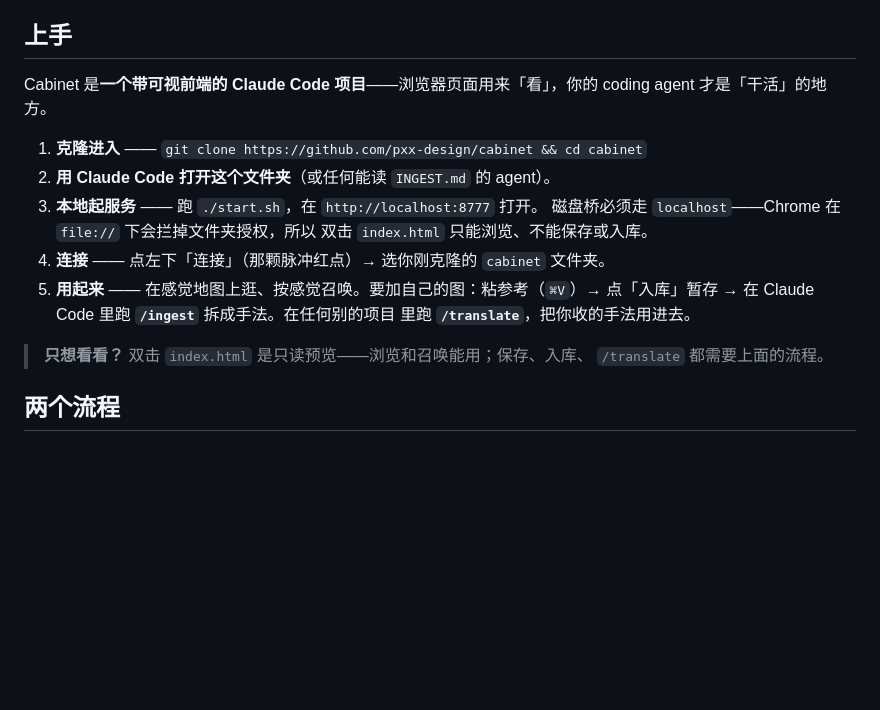
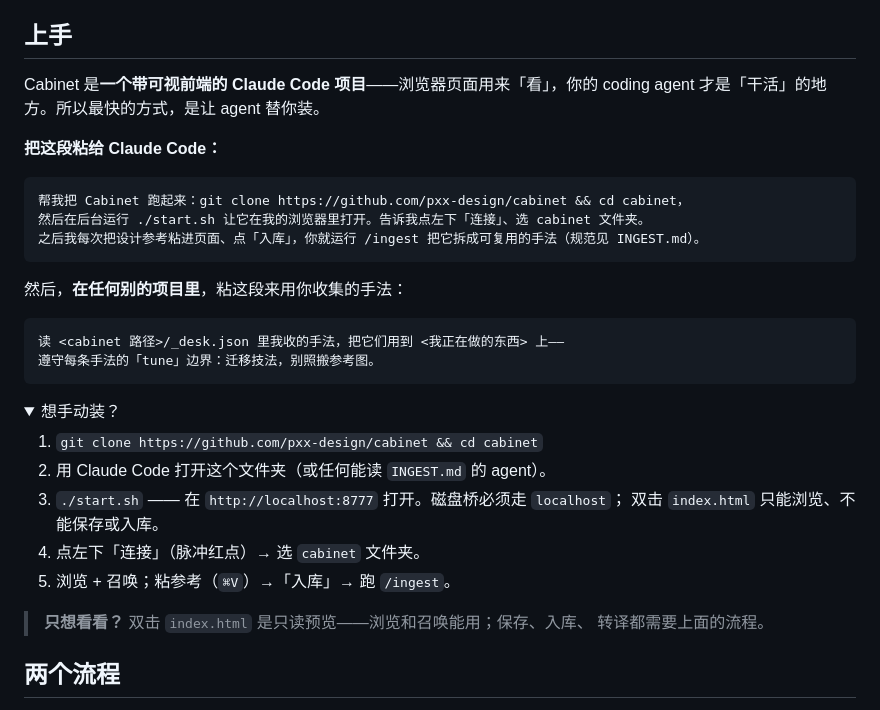
Before and after one commit to pxx-design/cabinet, a Markdown page: README.zh.md, the part around the change. Rendered like a GitHub page; folded sections open; blank space fills up the shorter version.

````diff
--- a/README.zh.md
+++ b/README.zh.md
@@ -59,20 +59,37 @@ Cabinet 正是为这件事做的。它不给你整图 prompt，而是在使用
 ## 上手
 
 Cabinet 是**一个带可视前端的 Claude Code 项目**——浏览器页面用来「看」，你的
-coding agent 才是「干活」的地方。
+coding agent 才是「干活」的地方。所以最快的方式，是让 agent 替你装。
 
-1. **克隆进入** —— `git clone https://github.com/pxx-design/cabinet && cd cabinet`
-2. **用 Claude Code 打开这个文件夹**（或任何能读 `INGEST.md` 的 agent）。
-3. **本地起服务** —— 跑 `./start.sh`，在 `http://localhost:8777` 打开。
-   磁盘桥必须走 `localhost`——Chrome 在 `file://` 下会拦掉文件夹授权，所以
+**把这段粘给 Claude Code：**
+
+```text
+帮我把 Cabinet 跑起来：git clone https://github.com/pxx-design/cabinet && cd cabinet，
+然后在后台运行 ./start.sh 让它在我的浏览器里打开。告诉我点左下「连接」、选 cabinet 文件夹。
+之后我每次把设计参考粘进页面、点「入库」，你就运行 /ingest 把它拆成可复用的手法（规范见 INGEST.md）。
+```
+
+然后，**在任何别的项目里**，粘这段来用你收集的手法：
+
+```text
+读 <cabinet 路径>/_desk.json 里我收的手法，把它们用到 <我正在做的东西> 上——
+遵守每条手法的「tune」边界：迁移技法，别照搬参考图。
+```
+
+<details>
+<summary>想手动装？</summary>
+
+1. `git clone https://github.com/pxx-design/cabinet && cd cabinet`
+2. 用 Claude Code 打开这个文件夹（或任何能读 `INGEST.md` 的 agent）。
+3. `./start.sh` —— 在 `http://localhost:8777` 打开。磁盘桥必须走 `localhost`；
    双击 `index.html` 只能浏览、不能保存或入库。
-4. **连接** —— 点左下「连接」（那颗脉冲红点）→ 选你刚克隆的 `cabinet` 文件夹。
-5. **用起来** —— 在感觉地图上逛、按感觉召唤。要加自己的图：粘参考（`⌘V`）→
-   点「入库」暂存 → 在 Claude Code 里跑 **`/ingest`** 拆成手法。在任何别的项目
-   里跑 **`/translate`**，把你收的手法用进去。
+4. 点左下「连接」（脉冲红点）→ 选 `cabinet` 文件夹。
+5. 浏览 + 召唤；粘参考（`⌘V`）→「入库」→ 跑 `/ingest`。
+
+</details>
 
 > **只想看看？** 双击 `index.html` 是只读预览——浏览和召唤能用；保存、入库、
-> `/translate` 都需要上面的流程。
+> 转译都需要上面的流程。
 
 ## 两个流程
 
````
Also changed, not shown: README.md (+30 -13 lines).
